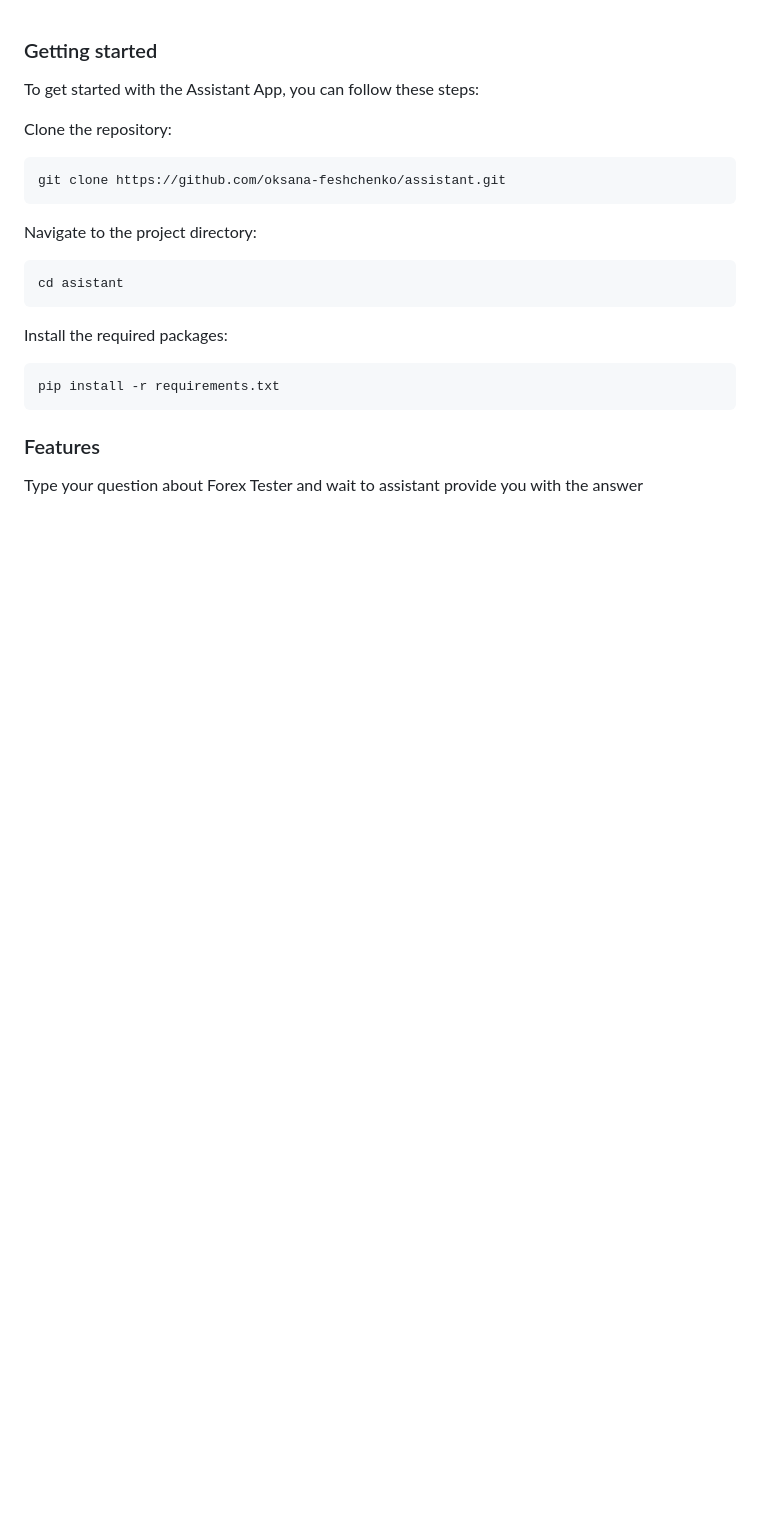
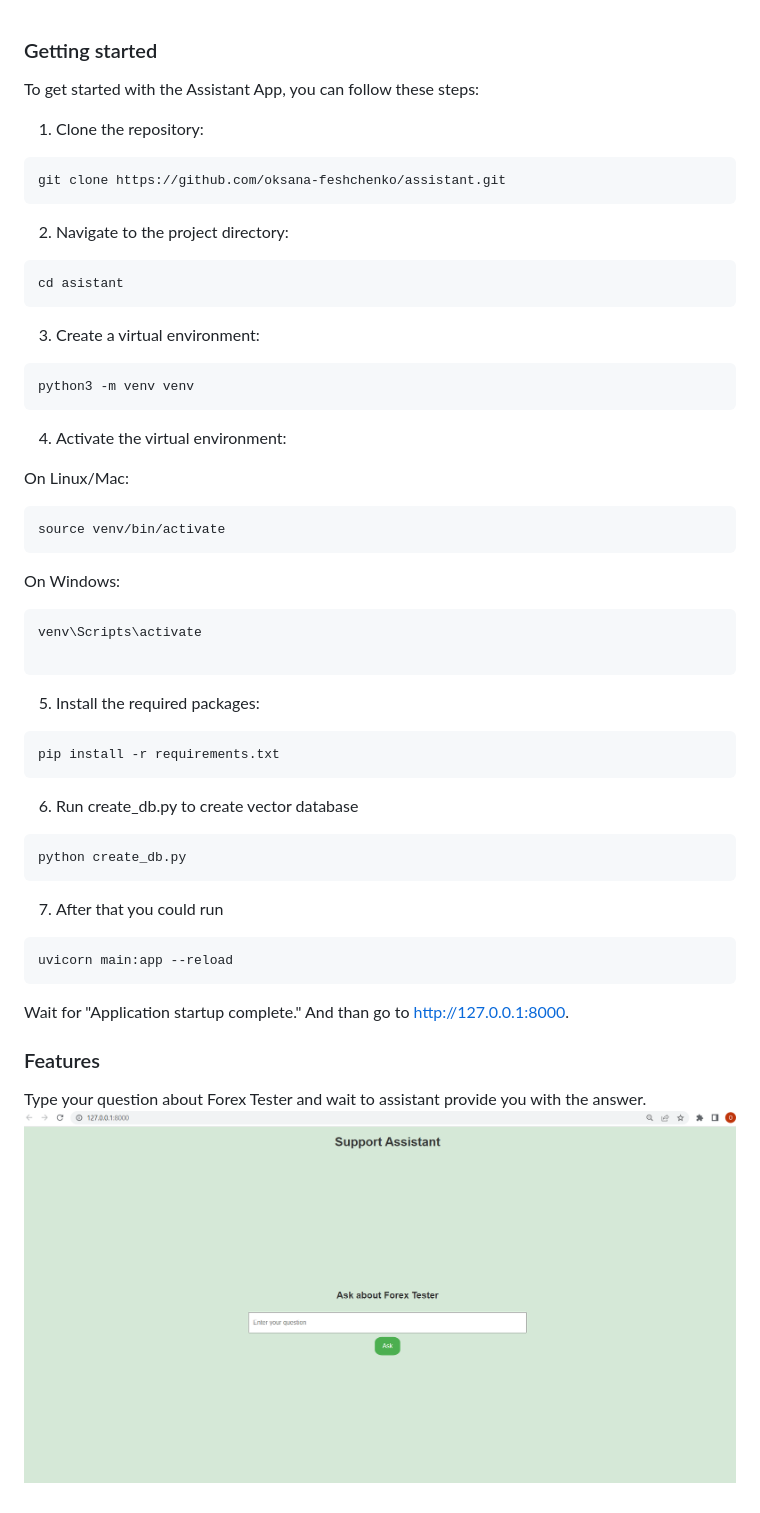
Before and after one commit to oksana-feshchenko/covid-info-assistant, a Markdown page: README.md, the part around the change. Rendered like a GitHub page; pictures changed too: static/img.png (added); blank space fills up the shorter version.

Commit message:
Updaye readme

````diff
--- a/README.md
+++ b/README.md
@@ -1,21 +1,47 @@
 ### Getting started
 To get started with the Assistant App, you can follow these steps:
 
-Clone the repository:
+1. Clone the repository:
 ```
 git clone https://github.com/oksana-feshchenko/assistant.git
 ```
 
-Navigate to the project directory:
+2. Navigate to the project directory:
 ```
 cd asistant
 ```
+3. Create a virtual environment:
 
-Install the required packages:
+```
+python3 -m venv venv
+```
+
+4. Activate the virtual environment:
+
+On Linux/Mac:
+```
+source venv/bin/activate
+```
+On Windows:
+```
+venv\Scripts\activate
+
+```
+5. Install the required packages:
 
  ```
  pip install -r requirements.txt
  ```
+6. Run create_db.py to create vector database
+```
+python create_db.py
+```
 
+7. After that you could run
+```
+uvicorn main:app --reload
+```
+Wait for "Application startup complete." And than go to  http://127.0.0.1:8000.
 ### Features
-Type your question about Forex Tester and wait to assistant provide you with the answer
+Type your question about Forex Tester and wait to assistant provide you with the answer.
+![img.png](static/img.png)
````
Also changed, not shown: 1 other file.
